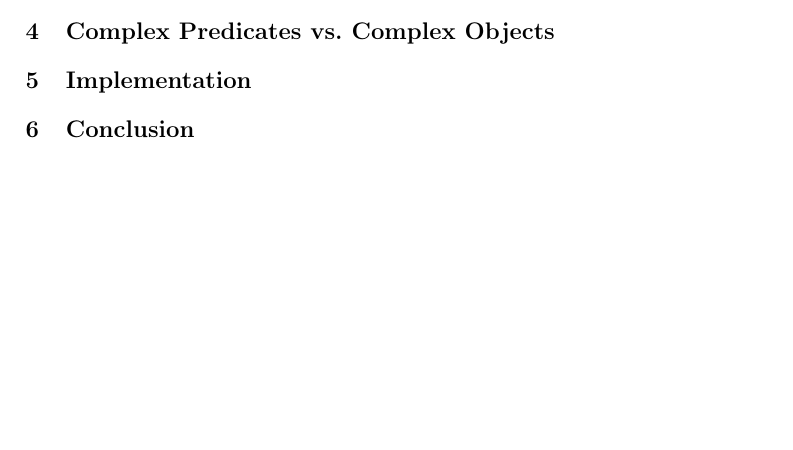
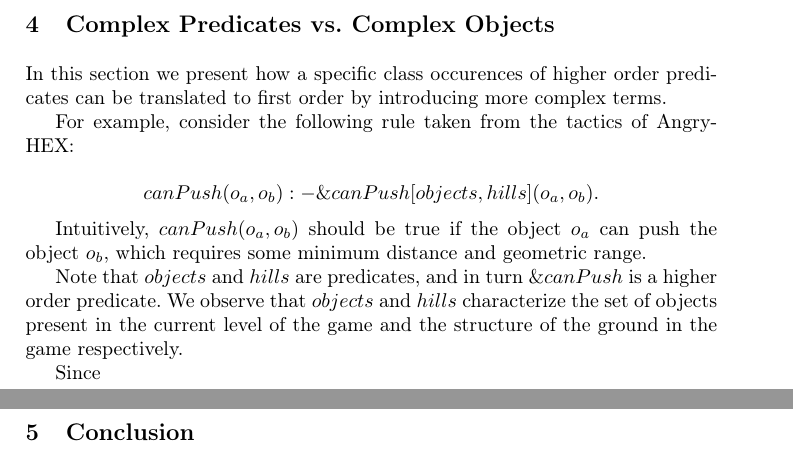
Before and after one commit to lorenzleutgeb/angry, a LaTeX paper (angry.tex, which reads conclusion.tex, main.tex): part of the page before the commit and two parts of pages 7 and 8 of 9 after it, the two joined at a grey line, cut so that both start at the same text, the shorter picture padded with empty space. Compiled offline with pdfLaTeX.

Commit message:
Integrate various .tex files

```diff
--- a/angry.tex
+++ b/angry.tex
@@ -14,6 +14,7 @@
 \usepackage[T1]{fontenc}
 
 \usepackage{hyperref}
+\usepackage{graphicx}
 
 % Needs splncs03.bst via Springer
 \bibliographystyle{splncs03}
--- /dev/null
+++ b/conclusion.tex
@@ -0,0 +1,2 @@
+\section{Conclusion}
+\label{sec:conc}
--- /dev/null
+++ b/main.tex
@@ -0,0 +1,19 @@
+\section{Complex Predicates~vs.~Complex Objects}
+\label{sec:main}
+
+In this section we present how a specific class occurences of higher order predicates can be translated to first order by introducing more complex terms.
+
+For example, consider the following rule taken from the tactics of \ah:
+
+% https://github.com/DeMaCS-UNICAL/Angry-HEX/blob/4ea72273518dfde6240ece9dadea927fd1b79c3c/dlv/tactic.dlv#L133
+
+$$ canPush(o_a,o_b) :- \&canPush[objects,hills](o_a,o_b). $$
+
+Intuitively, $canPush(o_a, o_b)$ should be true if the object $o_a$ can push the object $o_b$, which requires some minimum distance and geometric range.
+
+Note that $objects$ and $hills$ are predicates, and in turn $\&canPush$ is a higher order predicate. We observe that $objects$ and $hills$ characterize the set of objects present in the current level of the game and the structure of the ground in the game respectively.
+
+Since
+
+% How did we come up with the translation? Discovery of the translation.
+% End to end example of translation for a predicate in \ah
```
Also changed, not shown: agent.tex (added, +3 -0 lines), implementation.tex (added, +2 -0 lines), introduction.tex (+2 -1 lines), preliminaries.tex (+4 -2 lines), angry.tex (34 more changed lines).
